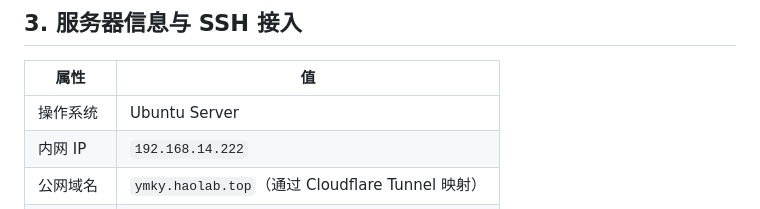
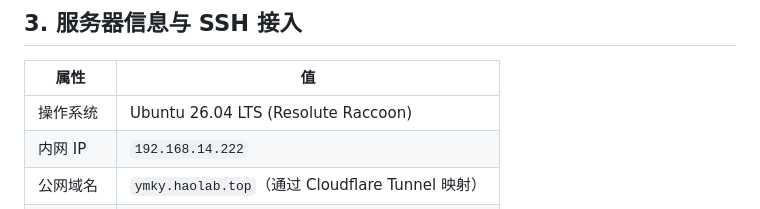
Before and after one commit to mvpwanhao/ymkymanager, a Markdown page: agent.md, the part around the change. Drawn GitHub-style.

Commit message:
chore(agent.md): SSH查询并填入服务器OS版本 Ubuntu 26.04 LTS

```diff
--- a/agent.md
+++ b/agent.md
@@ -34,7 +34,7 @@
 
 | 属性 | 值 |
 |------|-----|
-| 操作系统 | Ubuntu Server |
+| 操作系统 | Ubuntu 26.04 LTS (Resolute Raccoon) |
 | 内网 IP | `192.168.14.222` |
 | 公网域名 | `ymky.haolab.top`（通过 Cloudflare Tunnel 映射） |
 | SSH 用户 | `wanhao` |
```
